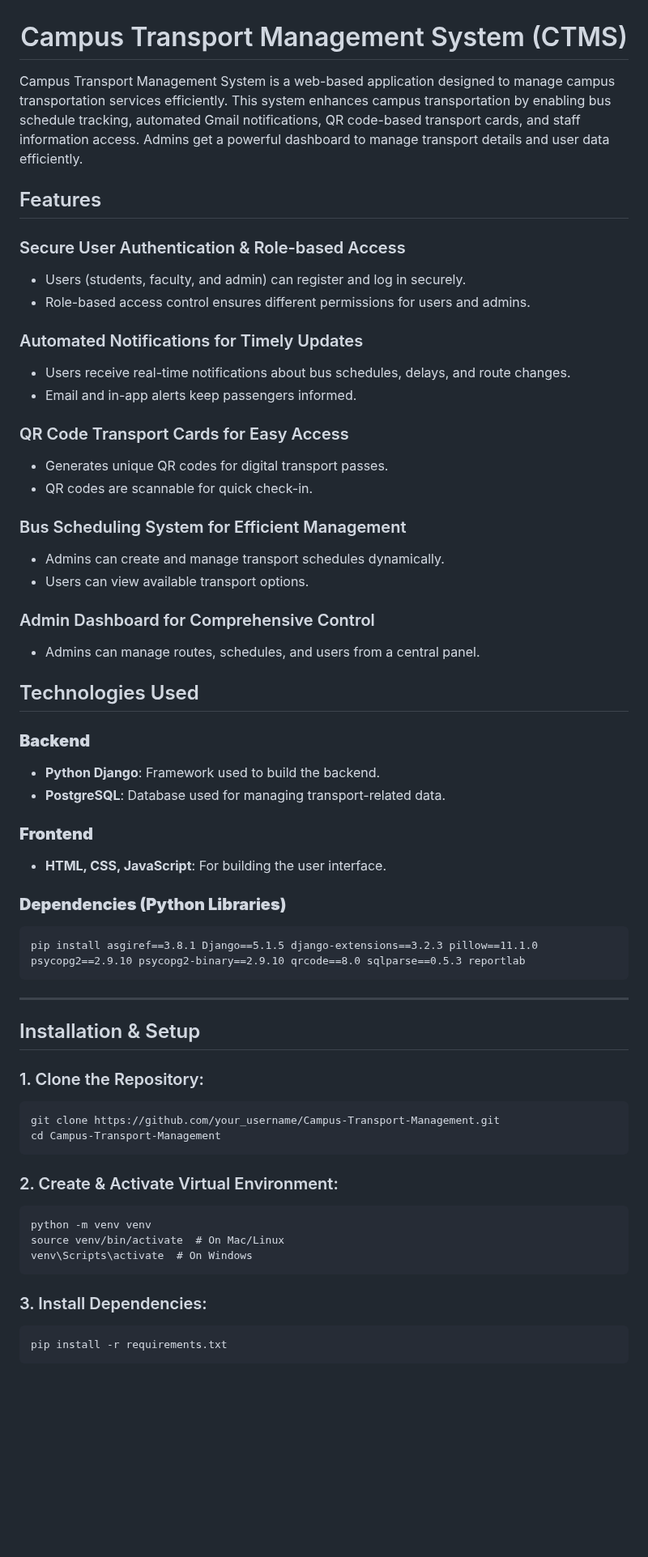
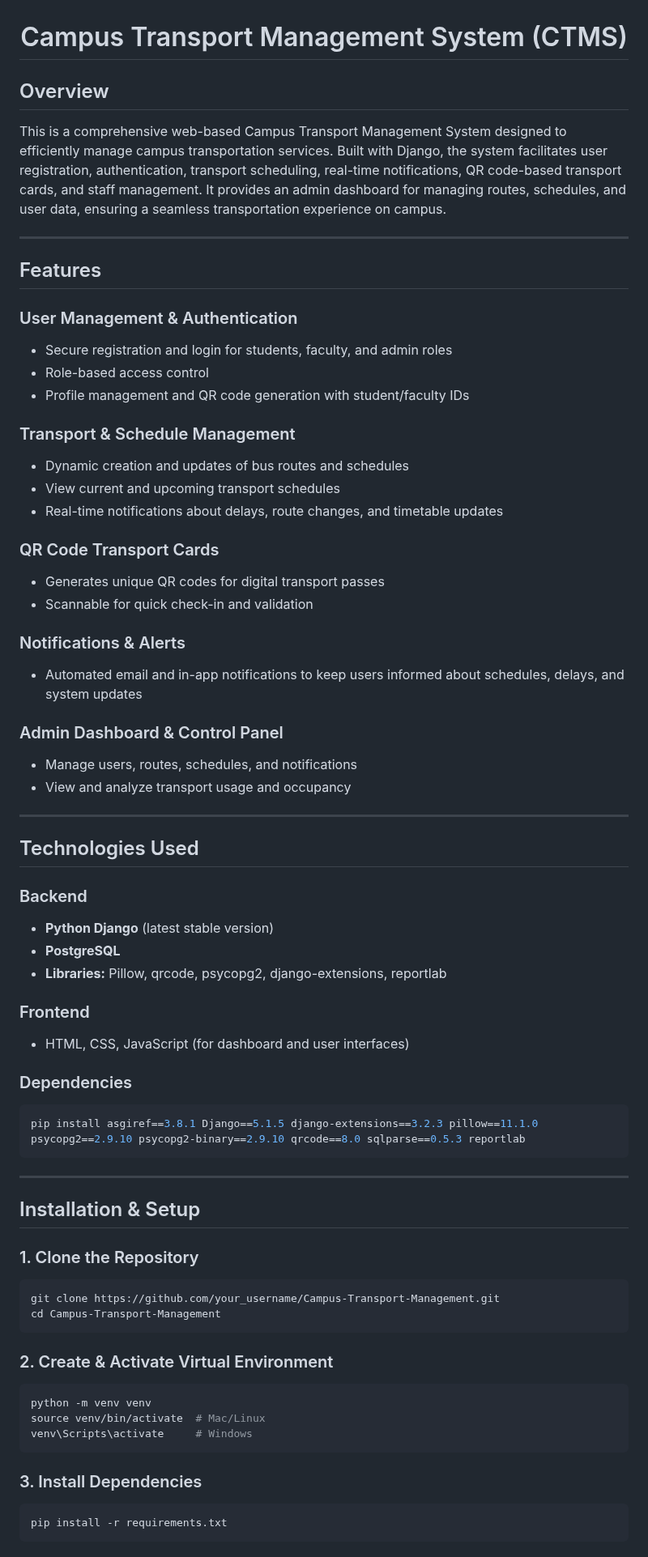
Before and after one commit to RR0327/Project-CTMS, a Markdown page: README.md, the part around one of its changes. Shown at 81% size. Rendered like a GitHub page; blank space fills up the shorter version.

````diff
--- a/README.md
+++ b/README.md
@@ -1,41 +1,48 @@
 <h1 align="center">Campus Transport Management System (CTMS)</h1>
 
-Campus Transport Management System is a web-based application designed to manage campus transportation services efficiently. This system enhances campus transportation by enabling bus schedule tracking, automated Gmail notifications, QR code-based transport cards, and staff information access. Admins get a powerful dashboard to manage transport details and user data efficiently.
+## Overview
 
+This is a comprehensive web-based Campus Transport Management System designed to efficiently manage campus transportation services. Built with Django, the system facilitates user registration, authentication, transport scheduling, real-time notifications, QR code-based transport cards, and staff management. It provides an admin dashboard for managing routes, schedules, and user data, ensuring a seamless transportation experience on campus.
+
+---
 
 ## Features
 
-### Secure User Authentication & Role-based Access
-- Users (students, faculty, and admin) can register and log in securely.
-- Role-based access control ensures different permissions for users and admins.
+### User Management & Authentication
+- Secure registration and login for students, faculty, and admin roles
+- Role-based access control
+- Profile management and QR code generation with student/faculty IDs
 
-### Automated Notifications for Timely Updates
-- Users receive real-time notifications about bus schedules, delays, and route changes.
-- Email and in-app alerts keep passengers informed.
+### Transport & Schedule Management
+- Dynamic creation and updates of bus routes and schedules
+- View current and upcoming transport schedules
+- Real-time notifications about delays, route changes, and timetable updates
 
-### QR Code Transport Cards for Easy Access
-- Generates unique QR codes for digital transport passes.
-- QR codes are scannable for quick check-in.
+### QR Code Transport Cards
+- Generates unique QR codes for digital transport passes
+- Scannable for quick check-in and validation
 
-### Bus Scheduling System for Efficient Management
-- Admins can create and manage transport schedules dynamically.
-- Users can view available transport options.
+### Notifications & Alerts
+- Automated email and in-app notifications to keep users informed about schedules, delays, and system updates
 
-### Admin Dashboard for Comprehensive Control
-- Admins can manage routes, schedules, and users from a central panel.
+### Admin Dashboard & Control Panel
+- Manage users, routes, schedules, and notifications
+- View and analyze transport usage and occupancy
 
+---
 
 ## Technologies Used
 
-### **Backend**
-- **Python Django**: Framework used to build the backend.
-- **PostgreSQL**: Database used for managing transport-related data.
+### Backend
+- **Python Django** (latest stable version)
+- **PostgreSQL**
+- **Libraries:** Pillow, qrcode, psycopg2, django-extensions, reportlab
 
-### **Frontend**
-- **HTML, CSS, JavaScript**: For building the user interface.
+### Frontend
+- HTML, CSS, JavaScript (for dashboard and user interfaces)
 
-### **Dependencies (Python Libraries)**
-```
+### Dependencies
+```bash
 pip install asgiref==3.8.1 Django==5.1.5 django-extensions==3.2.3 pillow==11.1.0 psycopg2==2.9.10 psycopg2-binary==2.9.10 qrcode==8.0 sqlparse==0.5.3 reportlab
 ```
 
@@ -43,22 +50,21 @@ pip install asgiref==3.8.1 Django==5.1.5 django-extensions==3.2.3 pillow==11.1.0
 
 ## Installation & Setup
 
-
-### 1. Clone the Repository:
-```
+### 1. Clone the Repository
+```bash
 git clone https://github.com/your_username/Campus-Transport-Management.git
 cd Campus-Transport-Management
 ```
 
-### 2. Create & Activate Virtual Environment:
-```
+### 2. Create & Activate Virtual Environment
+```bash
 python -m venv venv
-source venv/bin/activate  # On Mac/Linux
-venv\Scripts\activate  # On Windows
+source venv/bin/activate  # Mac/Linux
+venv\Scripts\activate     # Windows
 ```
 
-### 3. Install Dependencies:
-```
+### 3. Install Dependencies
+```bash
 pip install -r requirements.txt
 ```
 
````
Also changed, not shown: other parts of README.md (+54 -34 lines).
